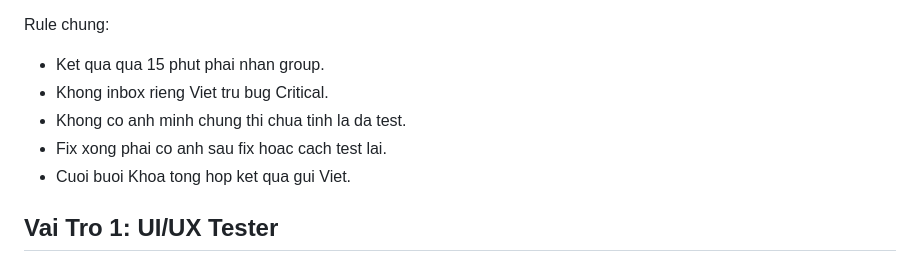
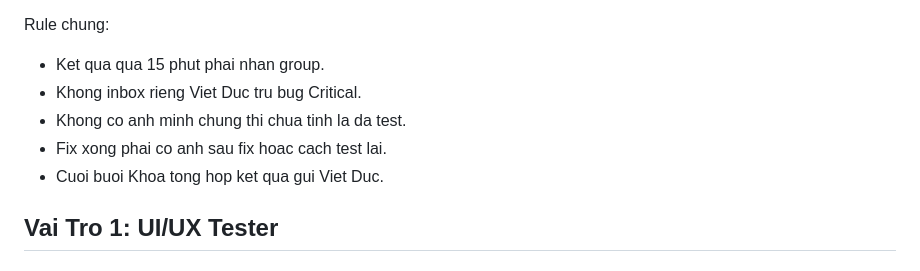
Before and after one commit to Nguyenvietduc795/ThuatToanGenDiTruyen-TKB-TuDong, a Markdown page: TEST_CHECKLIST.md, the part around the change. Drawn GitHub-style.

Commit message:
Update test checklist escalation contact

```diff
--- a/TEST_CHECKLIST.md
+++ b/TEST_CHECKLIST.md
@@ -21,10 +21,10 @@ Nguyen tac khi test:
 
 Rule chung:
 - Ket qua qua 15 phut phai nhan group.
-- Khong inbox rieng Viet tru bug Critical.
+- Khong inbox rieng Viet Duc tru bug Critical.
 - Khong co anh minh chung thi chua tinh la da test.
 - Fix xong phai co anh sau fix hoac cach test lai.
-- Cuoi buoi Khoa tong hop ket qua gui Viet.
+- Cuoi buoi Khoa tong hop ket qua gui Viet Duc.
 
 ## Vai Tro 1: UI/UX Tester
 
```
